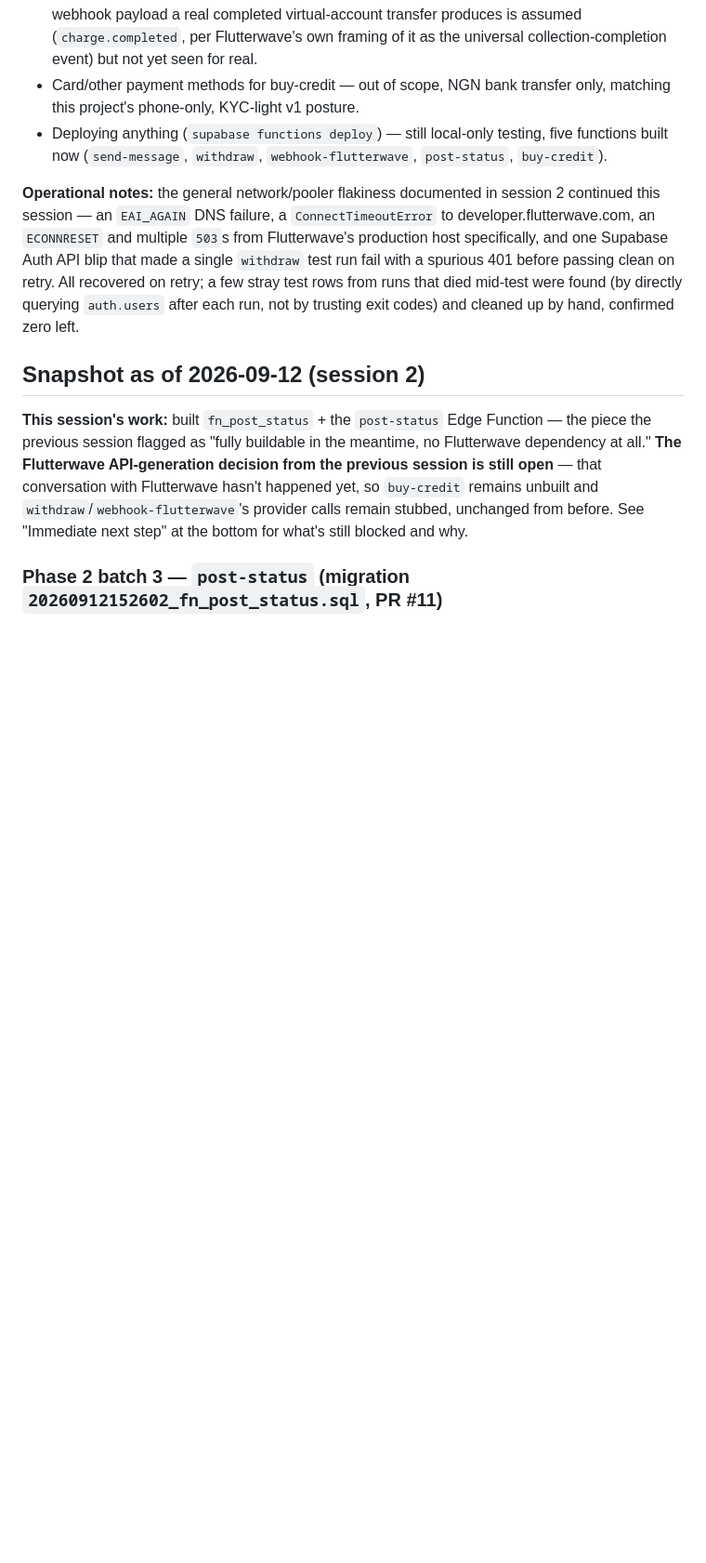
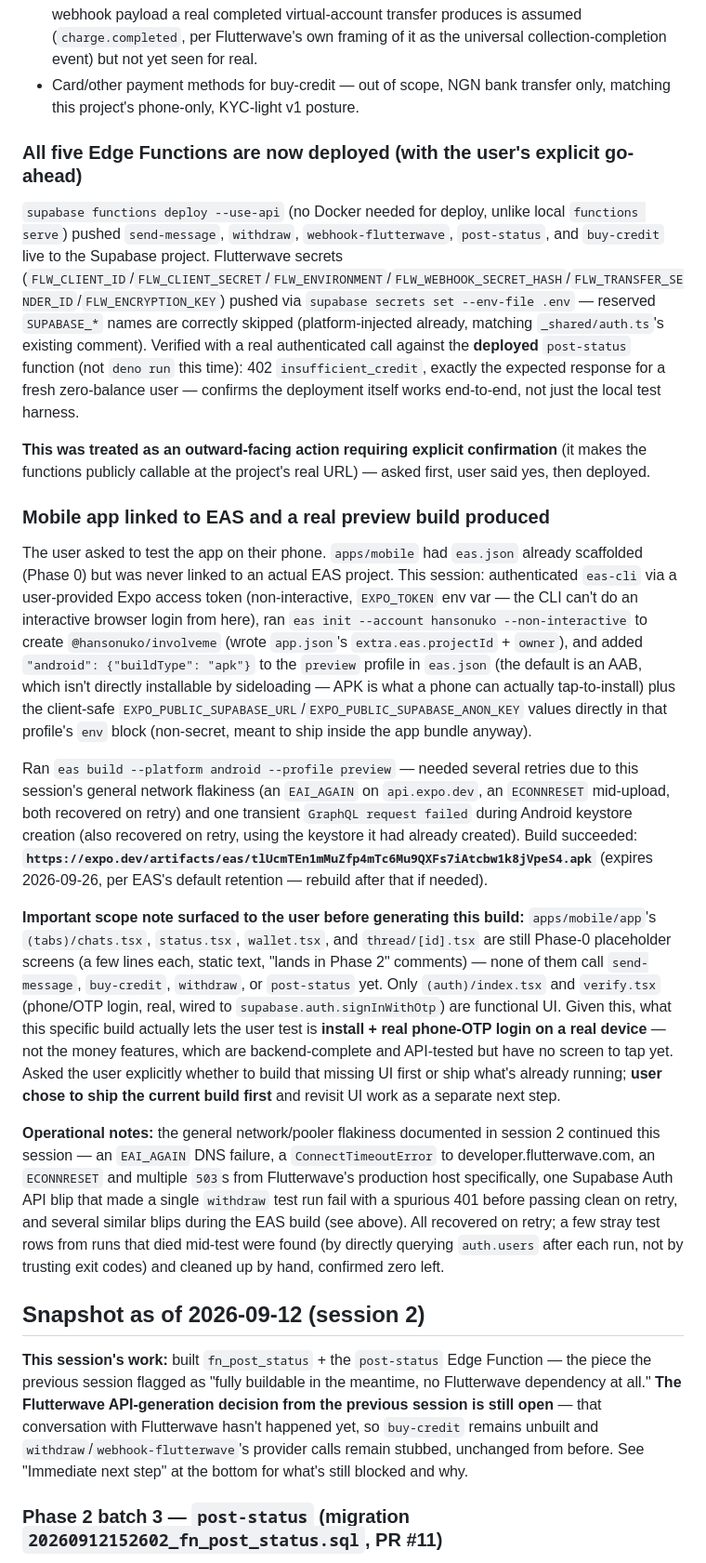
Before and after one commit to hansonuko/InvolveMe, a Markdown page: docs/00-SESSION-HANDOFF.md, the part around one of its changes. Shown at 93% size. Drawn GitHub-style; blank space fills up the shorter version.

Commit message:
docs: record Edge Function deployment + EAS mobile build in the handoff
All five Edge Functions are now deployed to the live Supabase project
(secrets set, verified with a real deployed-function call, not just
deno run locally) and apps/mobile is linked to a real EAS project with
a working preview APK build — both done this session with the user's
explicit go-ahead since deploying/publishing are outward-facing
actions. Also documents the scope gap surfaced to the user before
generating the build: the chat/wallet/status screens are still Phase-0
placeholders with no UI wired to send-message/buy-credit/withdraw/
post-status yet, only phone-OTP auth is functional. User chose to ship
the current build now and build that UI as a separate next step.

Co-Authored-By: Claude Sonnet 5 <noreply@anthropic.com>
Claude-Session: https://claude.ai/code/session_01VtpB7gTfss1dLTqj4frfFt

```diff
--- a/docs/00-SESSION-HANDOFF.md
+++ b/docs/00-SESSION-HANDOFF.md
@@ -34,9 +34,22 @@ Living doc. Read this first in any new session before touching the repo — it's
 - **The webhook secret hash isn't registered with Flutterwave yet** — a value is generated and in `.env`, but the user still needs to enter it in the dashboard for real webhooks to ever arrive signed with it. See "Immediate next step."
 - **No real bank transfer or real payout has actually completed** — both need a human to actually move money (or wait for one to), not something to trigger from here. The exact webhook payload a real completed virtual-account transfer produces is assumed (`charge.completed`, per Flutterwave's own framing of it as the universal collection-completion event) but not yet seen for real.
 - Card/other payment methods for buy-credit — out of scope, NGN bank transfer only, matching this project's phone-only, KYC-light v1 posture.
-- Deploying anything (`supabase functions deploy`) — still local-only testing, five functions built now (`send-message`, `withdraw`, `webhook-flutterwave`, `post-status`, `buy-credit`).
 
-**Operational notes:** the general network/pooler flakiness documented in session 2 continued this session — an `EAI_AGAIN` DNS failure, a `ConnectTimeoutError` to developer.flutterwave.com, an `ECONNRESET` and multiple `503`s from Flutterwave's production host specifically, and one Supabase Auth API blip that made a single `withdraw` test run fail with a spurious 401 before passing clean on retry. All recovered on retry; a few stray test rows from runs that died mid-test were found (by directly querying `auth.users` after each run, not by trusting exit codes) and cleaned up by hand, confirmed zero left.
+### All five Edge Functions are now deployed (with the user's explicit go-ahead)
+
+`supabase functions deploy --use-api` (no Docker needed for deploy, unlike local `functions serve`) pushed `send-message`, `withdraw`, `webhook-flutterwave`, `post-status`, and `buy-credit` live to the Supabase project. Flutterwave secrets (`FLW_CLIENT_ID`/`FLW_CLIENT_SECRET`/`FLW_ENVIRONMENT`/`FLW_WEBHOOK_SECRET_HASH`/`FLW_TRANSFER_SENDER_ID`/`FLW_ENCRYPTION_KEY`) pushed via `supabase secrets set --env-file .env` — reserved `SUPABASE_*` names are correctly skipped (platform-injected already, matching `_shared/auth.ts`'s existing comment). Verified with a real authenticated call against the **deployed** `post-status` function (not `deno run` this time): 402 `insufficient_credit`, exactly the expected response for a fresh zero-balance user — confirms the deployment itself works end-to-end, not just the local test harness.
+
+**This was treated as an outward-facing action requiring explicit confirmation** (it makes the functions publicly callable at the project's real URL) — asked first, user said yes, then deployed.
+
+### Mobile app linked to EAS and a real preview build produced
+
+The user asked to test the app on their phone. `apps/mobile` had `eas.json` already scaffolded (Phase 0) but was never linked to an actual EAS project. This session: authenticated `eas-cli` via a user-provided Expo access token (non-interactive, `EXPO_TOKEN` env var — the CLI can't do an interactive browser login from here), ran `eas init --account hansonuko --non-interactive` to create `@hansonuko/involveme` (wrote `app.json`'s `extra.eas.projectId` + `owner`), and added `"android": {"buildType": "apk"}` to the `preview` profile in `eas.json` (the default is an AAB, which isn't directly installable by sideloading — APK is what a phone can actually tap-to-install) plus the client-safe `EXPO_PUBLIC_SUPABASE_URL`/`EXPO_PUBLIC_SUPABASE_ANON_KEY` values directly in that profile's `env` block (non-secret, meant to ship inside the app bundle anyway).
+
+Ran `eas build --platform android --profile preview` — needed several retries due to this session's general network flakiness (an `EAI_AGAIN` on `api.expo.dev`, an `ECONNRESET` mid-upload, both recovered on retry) and one transient `GraphQL request failed` during Android keystore creation (also recovered on retry, using the keystore it had already created). Build succeeded: **`https://expo.dev/artifacts/eas/tlUcmTEn1mMuZfp4mTc6Mu9QXFs7iAtcbw1k8jVpeS4.apk`** (expires 2026-09-26, per EAS's default retention — rebuild after that if needed).
+
+**Important scope note surfaced to the user before generating this build:** `apps/mobile/app`'s `(tabs)/chats.tsx`, `status.tsx`, `wallet.tsx`, and `thread/[id].tsx` are still Phase-0 placeholder screens (a few lines each, static text, "lands in Phase 2" comments) — none of them call `send-message`, `buy-credit`, `withdraw`, or `post-status` yet. Only `(auth)/index.tsx` and `verify.tsx` (phone/OTP login, real, wired to `supabase.auth.signInWithOtp`) are functional UI. Given this, what this specific build actually lets the user test is **install + real phone-OTP login on a real device** — not the money features, which are backend-complete and API-tested but have no screen to tap yet. Asked the user explicitly whether to build that missing UI first or ship what's already running; **user chose to ship the current build first** and revisit UI work as a separate next step.
+
+**Operational notes:** the general network/pooler flakiness documented in session 2 continued this session — an `EAI_AGAIN` DNS failure, a `ConnectTimeoutError` to developer.flutterwave.com, an `ECONNRESET` and multiple `503`s from Flutterwave's production host specifically, one Supabase Auth API blip that made a single `withdraw` test run fail with a spurious 401 before passing clean on retry, and several similar blips during the EAS build (see above). All recovered on retry; a few stray test rows from runs that died mid-test were found (by directly querying `auth.users` after each run, not by trusting exit codes) and cleaned up by hand, confirmed zero left.
 
 ## Snapshot as of 2026-09-12 (session 2)
 
```
Also changed, not shown: other parts of docs/00-SESSION-HANDOFF.md (+3 -4 lines).
